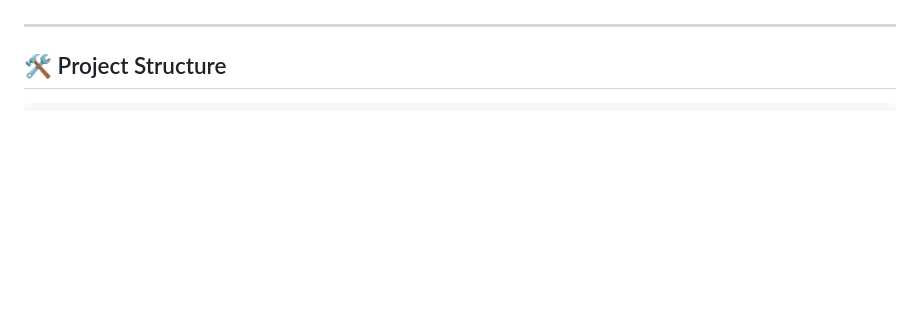
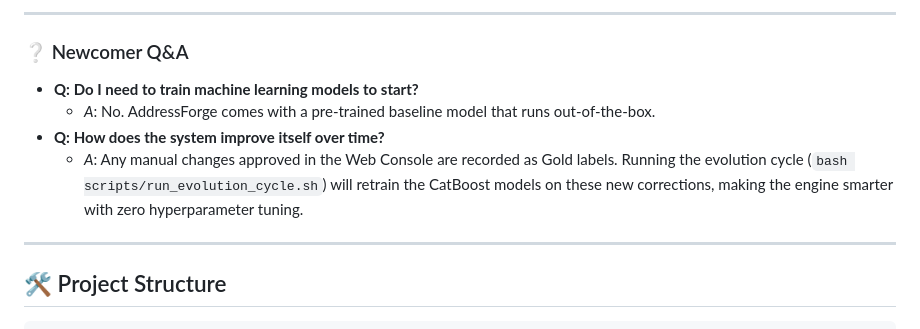
Before and after one commit to white-hf/addressforge, a Markdown page: README.md, the part around one of its changes. GitHub-like rendering; blank space fills up the shorter version.

```diff
--- a/README.md
+++ b/README.md
@@ -52,3 +113,11 @@ graph TD
+---
+
+### ❔ Newcomer Q&A
+
+* **Q: Do I need to train machine learning models to start?**
+  * *A*: No. AddressForge comes with a pre-trained baseline model that runs out-of-the-box.
+* **Q: How does the system improve itself over time?**
+  * *A*: Any manual changes approved in the Web Console are recorded as Gold labels. Running the evolution cycle (`bash scripts/run_evolution_cycle.sh`) will retrain the CatBoost models on these new corrections, making the engine smarter with zero hyperparameter tuning.
 
 ---
 
```
Also changed, not shown: other parts of README.md (+61 -0 lines).
